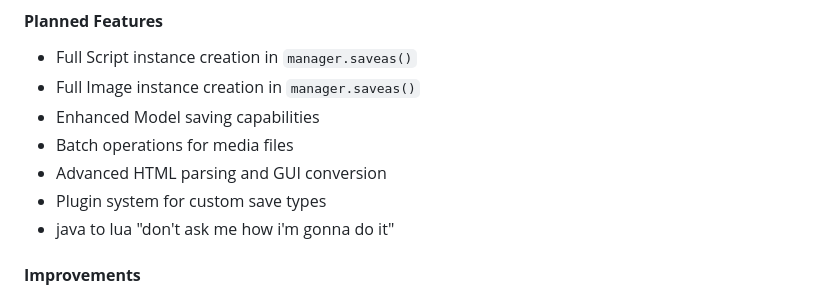
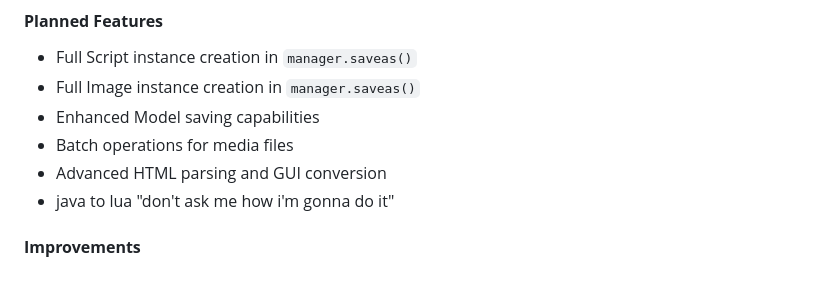
Before and after one commit to displaynameroblox/local-manager-library, a Markdown page: etc/CHANGELOG.md, the part around the change. Rendered like a GitHub page.

```diff
--- a/etc/CHANGELOG.md
+++ b/etc/CHANGELOG.md
@@ -209,7 +209,6 @@ local audioFolder = scriptFolder:FindFirstChild("Audio")
 - Enhanced Model saving capabilities
 - Batch operations for media files
 - Advanced HTML parsing and GUI conversion
-- Plugin system for custom save types
 - java to lua "don't ask me how i'm gonna do it"
 
 #### **Improvements**
```
